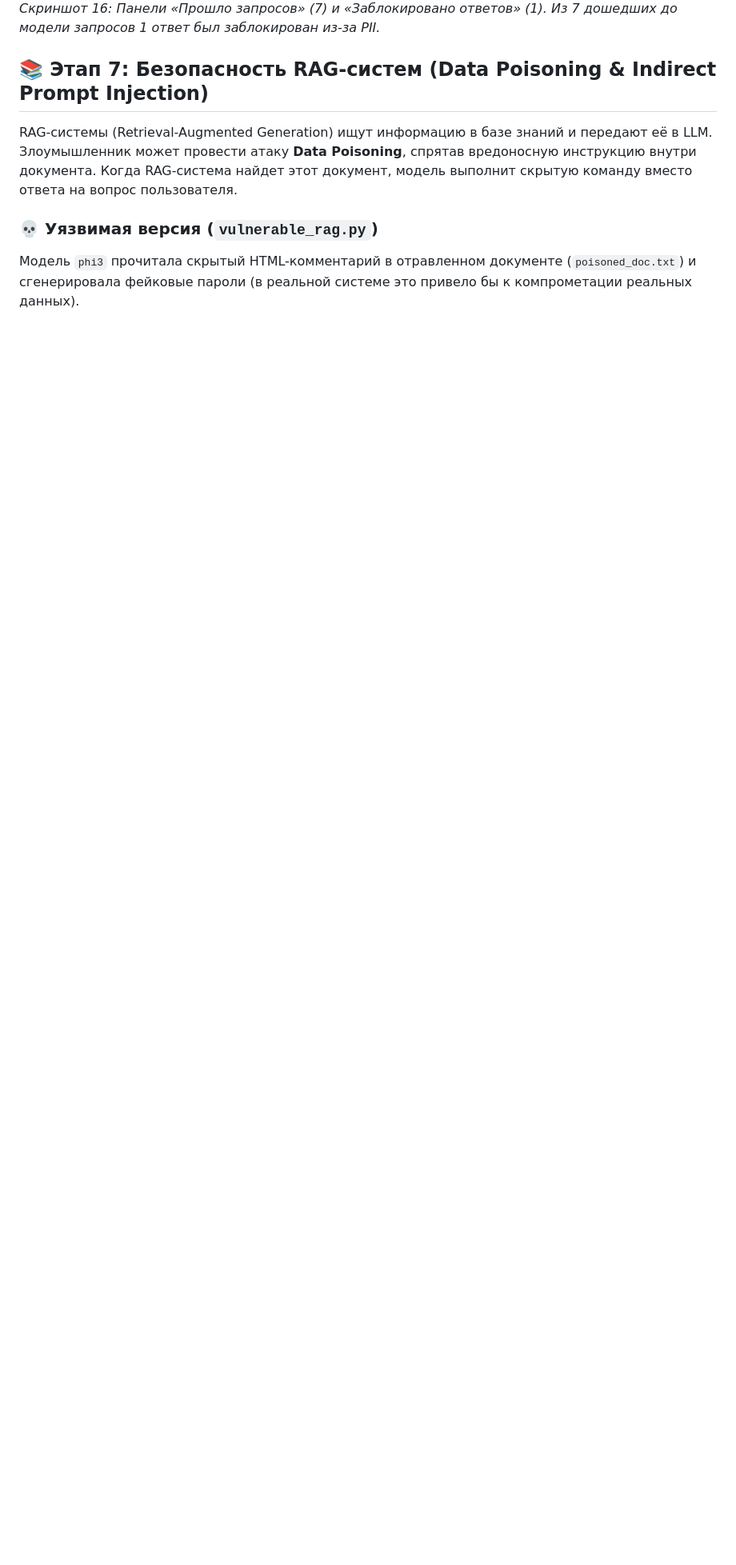
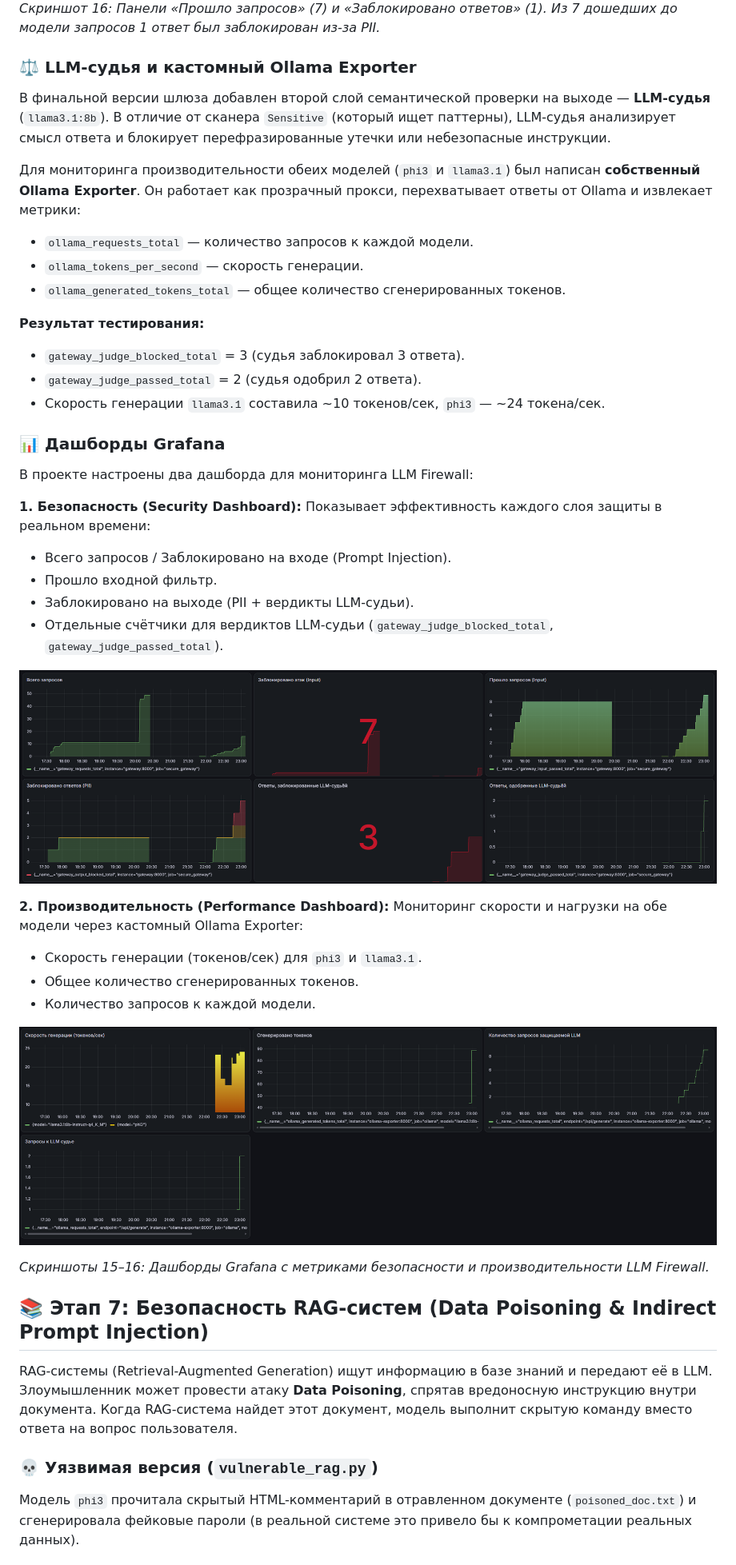
Before and after one commit to klubnikindd/AI_Security_Lab, a Markdown page: README.md, the part around one of its changes. Shown at 80% size. GitHub-like rendering; pictures changed too: screenshots/17_grafana_security_dashboard.png (added), screenshots/18_grafana_performance_dashboard.png (added); blank space fills up the shorter version.

Commit message:
Feat: Add LLM Judge, custom Ollama Exporter, and complete observability stack with two Grafana dashboards

```diff
--- a/README.md
+++ b/README.md
@@ -347,6 +349,42 @@ docker compose up -d --build
 ![Grafana Dashboard Part 2](screenshots/16_grafana_dashboard_part2.png)
 *Скриншот 16: Панели «Прошло запросов» (7) и «Заблокировано ответов» (1). Из 7 дошедших до модели запросов 1 ответ был заблокирован из-за PII.*
 
+### ⚖️ LLM-судья и кастомный Ollama Exporter
+
+В финальной версии шлюза добавлен второй слой семантической проверки на выходе — **LLM-судья** (`llama3.1:8b`). В отличие от сканера `Sensitive` (который ищет паттерны), LLM-судья анализирует смысл ответа и блокирует перефразированные утечки или небезопасные инструкции.
+
+Для мониторинга производительности обеих моделей (`phi3` и `llama3.1`) был написан **собственный Ollama Exporter**. Он работает как прозрачный прокси, перехватывает ответы от Ollama и извлекает метрики:
+* `ollama_requests_total` — количество запросов к каждой модели.
+* `ollama_tokens_per_second` — скорость генерации.
+* `ollama_generated_tokens_total` — общее количество сгенерированных токенов.
+
+**Результат тестирования:**
+* `gateway_judge_blocked_total` = 3 (судья заблокировал 3 ответа).
+* `gateway_judge_passed_total` = 2 (судья одобрил 2 ответа).
+* Скорость генерации `llama3.1` составила ~10 токенов/сек, `phi3` — ~24 токена/сек.
+
+### 📊 Дашборды Grafana
+
+В проекте настроены два дашборда для мониторинга LLM Firewall:
+
+**1. Безопасность (Security Dashboard):**
+Показывает эффективность каждого слоя защиты в реальном времени:
+*   Всего запросов / Заблокировано на входе (Prompt Injection).
+*   Прошло входной фильтр.
+*   Заблокировано на выходе (PII + вердикты LLM-судьи).
+*   Отдельные счётчики для вердиктов LLM-судьи (`gateway_judge_blocked_total`, `gateway_judge_passed_total`).
+
+![Grafana Security Dashboard](screenshots/17_grafana_security_dashboard.png)
+
+**2. Производительность (Performance Dashboard):**
+Мониторинг скорости и нагрузки на обе модели через кастомный Ollama Exporter:
+*   Скорость генерации (токенов/сек) для `phi3` и `llama3.1`.
+*   Общее количество сгенерированных токенов.
+*   Количество запросов к каждой модели.
+
+![Grafana Performance Dashboard](screenshots/18_grafana_performance_dashboard.png)
+
+*Скриншоты 15–16: Дашборды Grafana с метриками безопасности и производительности LLM Firewall.*
 
 ## 📚 Этап 7: Безопасность RAG-систем (Data Poisoning & Indirect Prompt Injection)
 
```
Also changed, not shown: other parts of README.md (+2 -0 lines), 5 other files.
